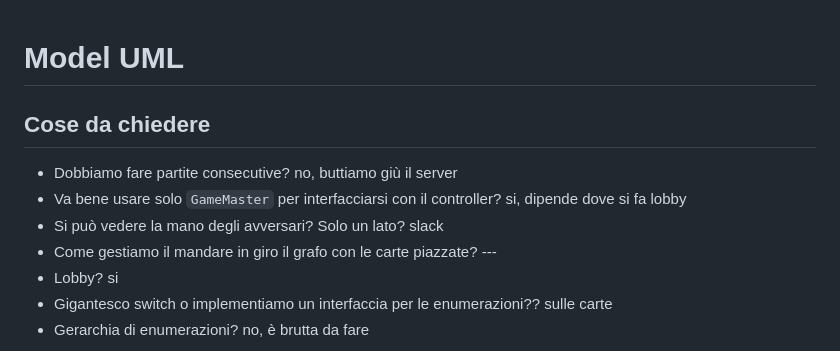
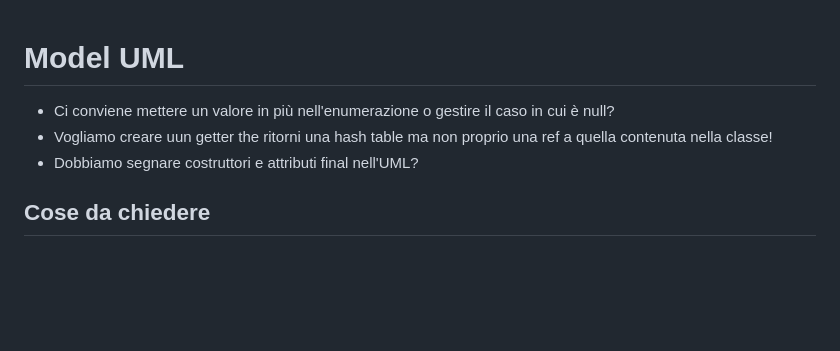
Before and after one commit to TheCaptainCraken/IS24-AM26, a Markdown page: deliverables/UML/model.md, the part around one of its changes. Rendered like a GitHub page; blank space fills up the shorter version.

````diff
--- a/deliverables/UML/model.md
+++ b/deliverables/UML/model.md
@@ -1,14 +1,10 @@
 # Model UML
 
+- Ci conviene mettere un valore in più nell'enumerazione o gestire il caso in cui è null?
+- Vogliamo creare uun getter the ritorni una hash table ma non proprio una ref a quella contenuta nella classe!
+- Dobbiamo segnare costruttori e attributi final nell'UML?
+
 ## Cose da chiedere
-
-- Dobbiamo fare partite consecutive? no, buttiamo giù il   server
-- Va bene usare solo `GameMaster` per interfacciarsi con il controller? si, dipende dove si fa lobby
-- Si può vedere la mano degli avversari? Solo un lato? slack
-- Come gestiamo il mandare in giro il grafo con le carte piazzate? ---
-- Lobby? si
-- Gigantesco switch o implementiamo un interfaccia per le enumerazioni?? sulle carte
-- Gerarchia di enumerazioni? no, è brutta da fare
 
 ```mermaid
 classDiagram
````
Also changed, not shown: other parts of deliverables/UML/model.md (+67 -33 lines).
